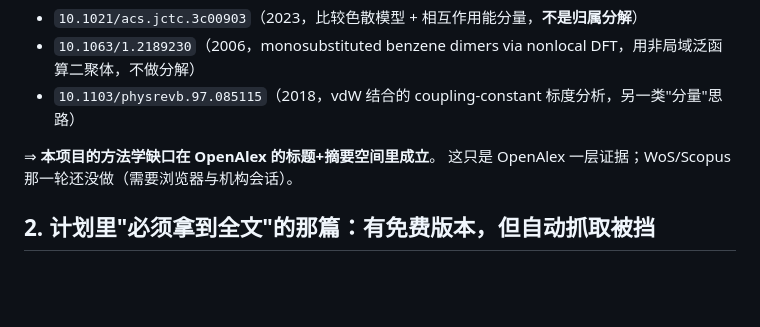
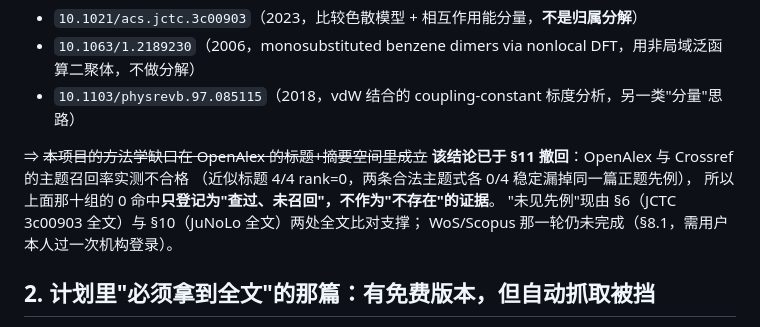
Before and after one commit to Haangyeon/nlcsplit, a Markdown page: RESEARCH-20260929-lit.md, the part around the change. GitHub-like rendering; blank space fills up the shorter version.

Commit message:
骨架与检索记录同步 §11：OpenAlex 十组计数只登记不作证据；WoS/Scopus 升格为投稿前硬缺口

```diff
--- a/RESEARCH-20260929-lit.md
+++ b/RESEARCH-20260929-lit.md
@@ -27,8 +27,12 @@
 - `10.1063/1.2189230`（2006，monosubstituted benzene dimers via nonlocal DFT，用非局域泛函算二聚体，不做分解）
 - `10.1103/physrevb.97.085115`（2018，vdW 结合的 coupling-constant 标度分析，另一类"分量"思路）
 
-⇒ **本项目的方法学缺口在 OpenAlex 的标题+摘要空间里成立**。
-这只是 OpenAlex 一层证据；WoS/Scopus 那一轮还没做（需要浏览器与机构会话）。
+⇒ ~~本项目的方法学缺口在 OpenAlex 的标题+摘要空间里成立~~
+**该结论已于 §11 撤回**：OpenAlex 与 Crossref 的主题召回率实测不合格
+（近似标题 4/4 rank=0，两条合法主题式各 0/4 稳定漏掉同一篇正题先例），
+所以上面那十组的 0 命中**只登记为"查过、未召回"，不作为"不存在"的证据**。
+"未见先例"现由 §6（JCTC 3c00903 全文）与 §10（JuNoLo 全文）两处全文比对支撑；
+WoS/Scopus 那一轮仍未完成（§8.1，需用户本人过一次机构登录）。
 
 ## 2. 计划里"必须拿到全文"的那篇：有免费版本，但自动抓取被挡
 
```
Also changed, not shown: MAIN-skeleton.md (+3 -2 lines).
